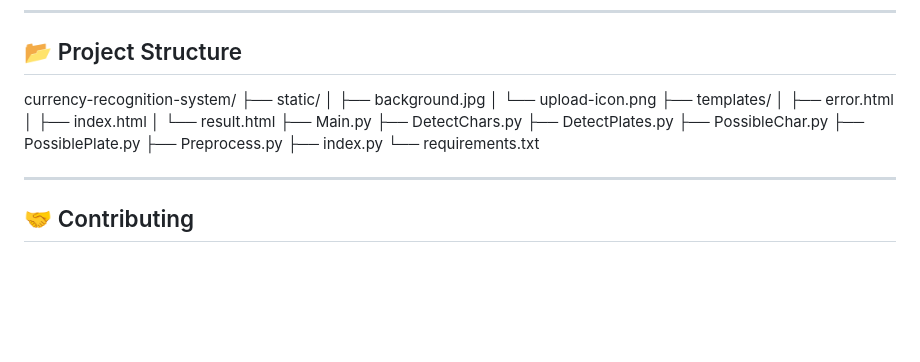
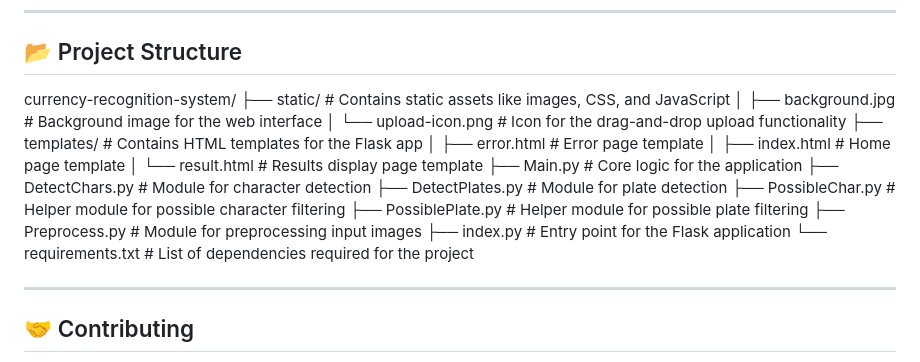
Before and after one commit to vishaldhavali/currency, a Markdown page: README.md, the part around the change. Drawn GitHub-style; blank space fills up the shorter version.

```diff
--- a/README.md
+++ b/README.md
@@ -88,7 +88,23 @@ Follow these steps to set up and run the project locally:
 
 ## 📂 Project Structure
 
-currency-recognition-system/ ├── static/ │ ├── background.jpg │ └── upload-icon.png ├── templates/ │ ├── error.html │ ├── index.html │ └── result.html ├── Main.py ├── DetectChars.py ├── DetectPlates.py ├── PossibleChar.py ├── PossiblePlate.py ├── Preprocess.py ├── index.py └── requirements.txt
+currency-recognition-system/
+├── static/                      # Contains static assets like images, CSS, and JavaScript
+│   ├── background.jpg           # Background image for the web interface
+│   └── upload-icon.png          # Icon for the drag-and-drop upload functionality
+├── templates/                   # Contains HTML templates for the Flask app
+│   ├── error.html               # Error page template
+│   ├── index.html               # Home page template
+│   └── result.html              # Results display page template
+├── Main.py                      # Core logic for the application
+├── DetectChars.py               # Module for character detection
+├── DetectPlates.py              # Module for plate detection
+├── PossibleChar.py              # Helper module for possible character filtering
+├── PossiblePlate.py             # Helper module for possible plate filtering
+├── Preprocess.py                # Module for preprocessing input images
+├── index.py                     # Entry point for the Flask application
+└── requirements.txt             # List of dependencies required for the project
+
 
 
 ---
```
